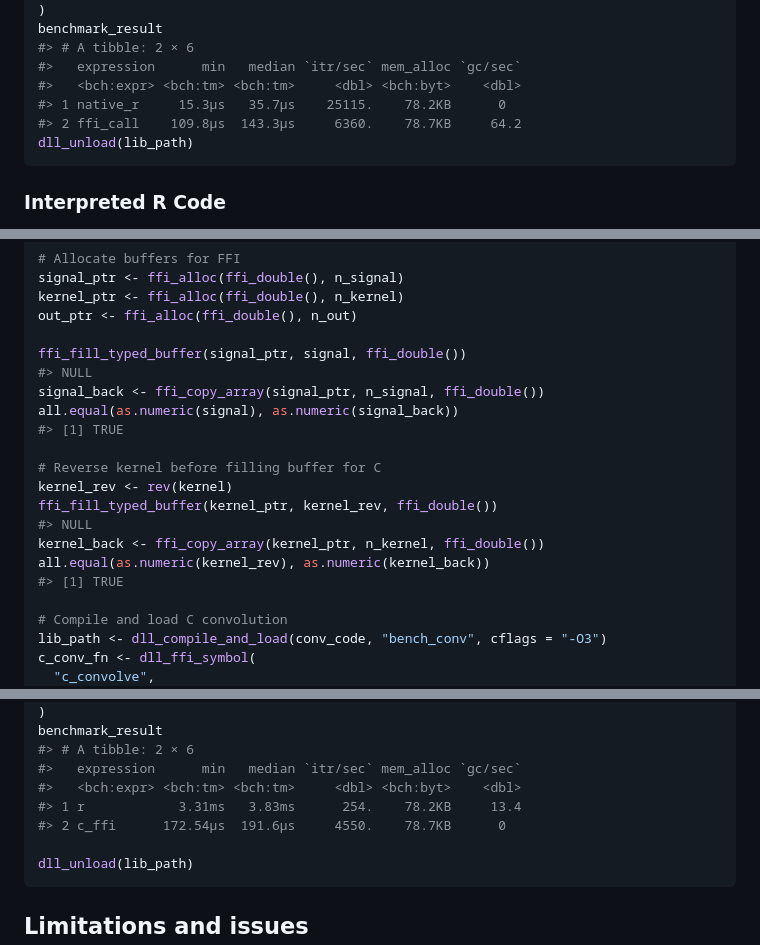
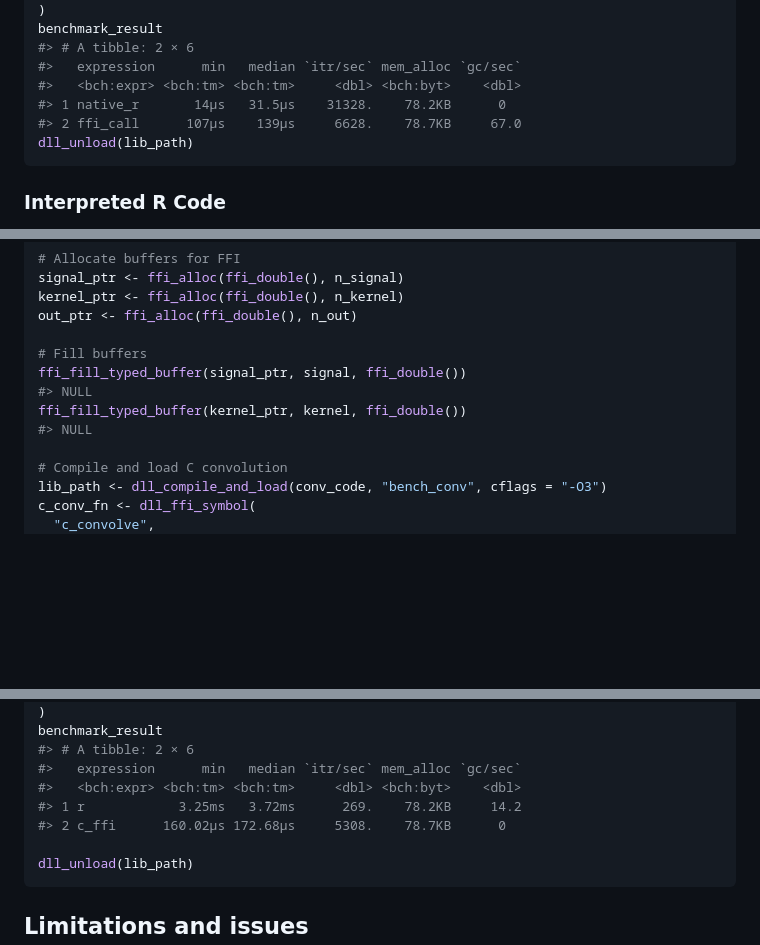
Before and after one commit to sounkou-bioinfo/RSimpleFFI, a Markdown page: README.md, 3 parts joined by grey strips. GitHub-like rendering; blank space fills up the shorter version.

Commit message:
buffer passing issue

````diff
--- a/README.md
+++ b/README.md
@@ -413,8 +413,8 @@ benchmark_result
 #> # A tibble: 2 × 6
 #>   expression      min   median `itr/sec` mem_alloc `gc/sec`
 #>   <bch:expr> <bch:tm> <bch:tm>     <dbl> <bch:byt>    <dbl>
-#> 1 native_r     15.3µs   35.7µs    25115.    78.2KB      0
-#> 2 ffi_call    109.8µs  143.3µs     6360.    78.7KB     64.2
+#> 1 native_r       14µs   31.5µs    31328.    78.2KB      0
+#> 2 ffi_call      107µs    139µs     6628.    78.7KB     67.0
 dll_unload(lib_path)
 ```
 
@@ -462,19 +462,11 @@ signal_ptr <- ffi_alloc(ffi_double(), n_signal)
 kernel_ptr <- ffi_alloc(ffi_double(), n_kernel)
 out_ptr <- ffi_alloc(ffi_double(), n_out)
 
+# Fill buffers
 ffi_fill_typed_buffer(signal_ptr, signal, ffi_double())
 #> NULL
-signal_back <- ffi_copy_array(signal_ptr, n_signal, ffi_double())
-all.equal(as.numeric(signal), as.numeric(signal_back))
-#> [1] TRUE
-
-# Reverse kernel before filling buffer for C
-kernel_rev <- rev(kernel)
-ffi_fill_typed_buffer(kernel_ptr, kernel_rev, ffi_double())
+ffi_fill_typed_buffer(kernel_ptr, kernel, ffi_double())
 #> NULL
-kernel_back <- ffi_copy_array(kernel_ptr, n_kernel, ffi_double())
-all.equal(as.numeric(kernel_rev), as.numeric(kernel_back))
-#> [1] TRUE
 
 # Compile and load C convolution
 lib_path <- dll_compile_and_load(conv_code, "bench_conv", cflags = "-O3")
@@ -512,8 +504,8 @@ benchmark_result
 #> # A tibble: 2 × 6
 #>   expression      min   median `itr/sec` mem_alloc `gc/sec`
 #>   <bch:expr> <bch:tm> <bch:tm>     <dbl> <bch:byt>    <dbl>
-#> 1 r            3.31ms   3.83ms      254.    78.2KB     13.4
-#> 2 c_ffi      172.54µs  191.6µs     4550.    78.7KB      0
+#> 1 r            3.25ms   3.72ms      269.    78.2KB     14.2
+#> 2 c_ffi      160.02µs 172.68µs     5308.    78.7KB      0
 
 dll_unload(lib_path)
 ```
````
Also changed, not shown: other parts of README.md (+3 -3 lines).
